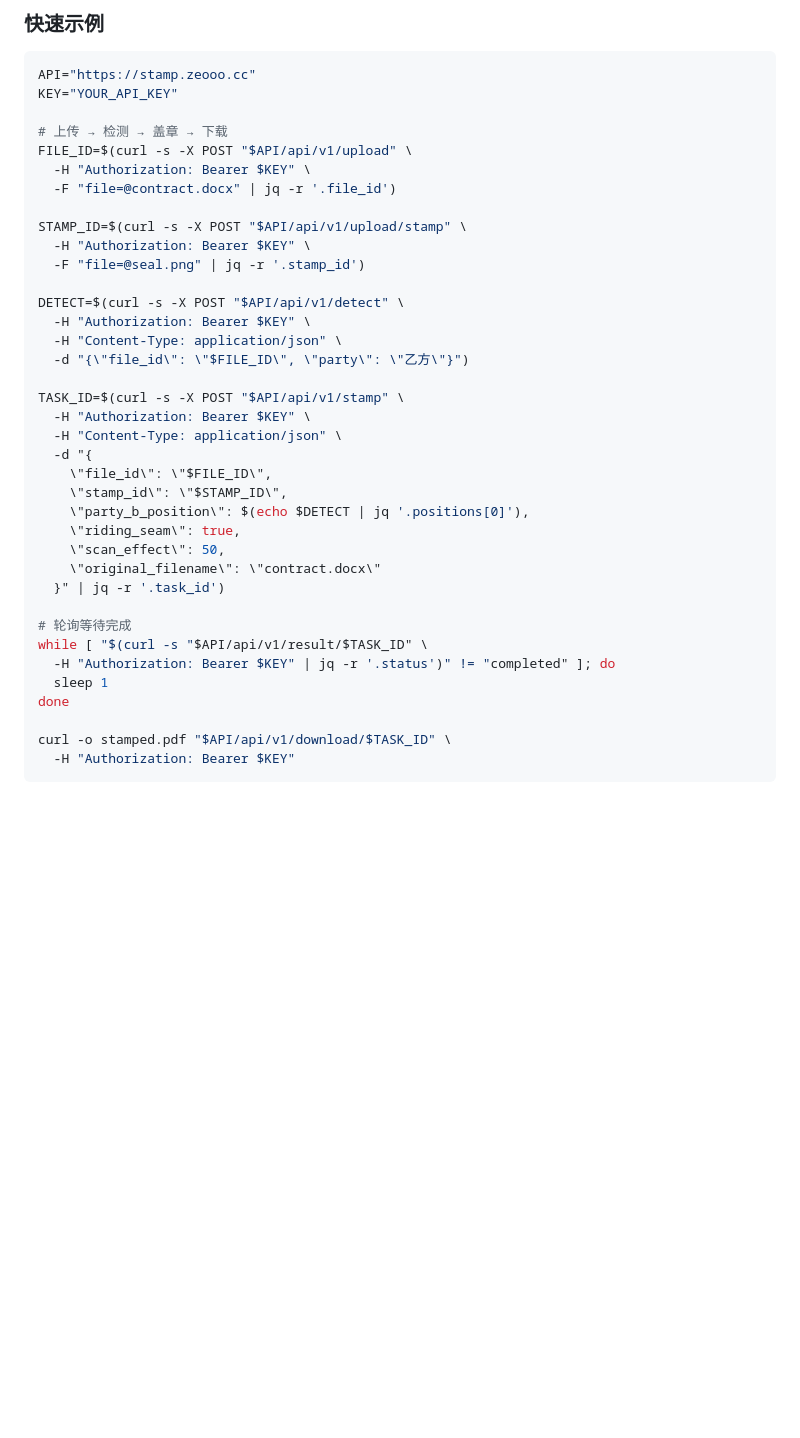
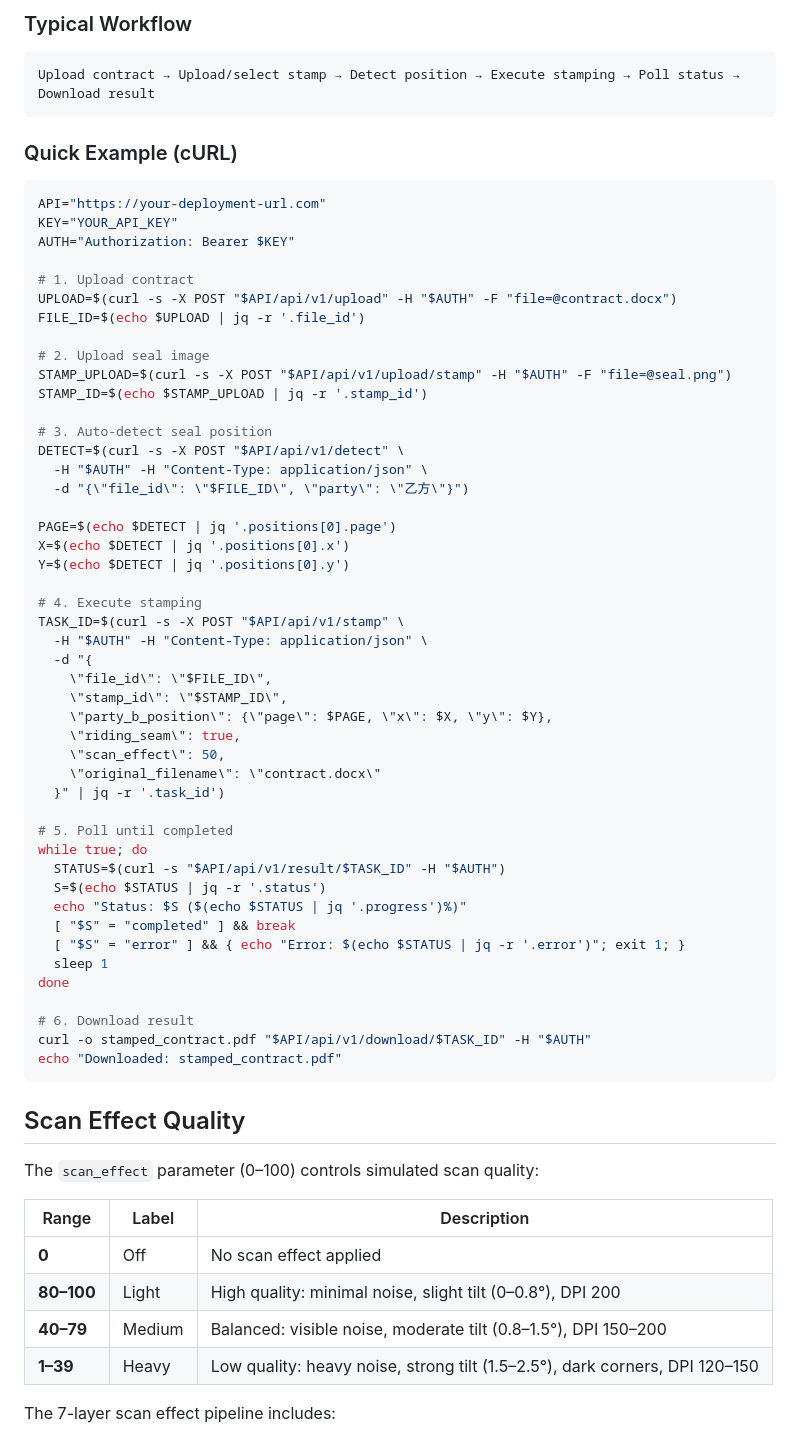
Before and after one commit to Zeo0811/contract-stamper, a Markdown page: README.md, the part around one of its changes. Rendered like a GitHub page; blank space fills up the shorter version.

````diff
--- a/README.md
+++ b/README.md
@@ -127,42 +148,71 @@ Base URL: `/api/v1`，需要 `Authorization: Bearer <API_KEY>` 认证。
 
-### 快速示例
+### Typical Workflow
+
+```
+Upload contract → Upload/select stamp → Detect position → Execute stamping → Poll status → Download result
+```
+
+### Quick Example (cURL)
 
 ```bash
-API="https://stamp.zeooo.cc"
+API="https://your-deployment-url.com"
 KEY="YOUR_API_KEY"
+AUTH="Authorization: Bearer $KEY"
 
-# 上传 → 检测 → 盖章 → 下载
-FILE_ID=$(curl -s -X POST "$API/api/v1/upload" \
-  -H "Authorization: Bearer $KEY" \
-  -F "file=@contract.docx" | jq -r '.file_id')
+# 1. Upload contract
+UPLOAD=$(curl -s -X POST "$API/api/v1/upload" -H "$AUTH" -F "file=@contract.docx")
+FILE_ID=$(echo $UPLOAD | jq -r '.file_id')
 
-STAMP_ID=$(curl -s -X POST "$API/api/v1/upload/stamp" \
-  -H "Authorization: Bearer $KEY" \
-  -F "file=@seal.png" | jq -r '.stamp_id')
+# 2. Upload seal image
+STAMP_UPLOAD=$(curl -s -X POST "$API/api/v1/upload/stamp" -H "$AUTH" -F "file=@seal.png")
+STAMP_ID=$(echo $STAMP_UPLOAD | jq -r '.stamp_id')
 
+# 3. Auto-detect seal position
 DETECT=$(curl -s -X POST "$API/api/v1/detect" \
-  -H "Authorization: Bearer $KEY" \
-  -H "Content-Type: application/json" \
+  -H "$AUTH" -H "Content-Type: application/json" \
   -d "{\"file_id\": \"$FILE_ID\", \"party\": \"乙方\"}")
 
+PAGE=$(echo $DETECT | jq '.positions[0].page')
+X=$(echo $DETECT | jq '.positions[0].x')
+Y=$(echo $DETECT | jq '.positions[0].y')
+
+# 4. Execute stamping
 TASK_ID=$(curl -s -X POST "$API/api/v1/stamp" \
-  -H "Authorization: Bearer $KEY" \
-  -H "Content-Type: application/json" \
+  -H "$AUTH" -H "Content-Type: application/json" \
   -d "{
     \"file_id\": \"$FILE_ID\",
     \"stamp_id\": \"$STAMP_ID\",
-    \"party_b_position\": $(echo $DETECT | jq '.positions[0]'),
+    \"party_b_position\": {\"page\": $PAGE, \"x\": $X, \"y\": $Y},
     \"riding_seam\": true,
     \"scan_effect\": 50,
     \"original_filename\": \"contract.docx\"
   }" | jq -r '.task_id')
 
-# 轮询等待完成
-while [ "$(curl -s "$API/api/v1/result/$TASK_ID" \
-  -H "Authorization: Bearer $KEY" | jq -r '.status')" != "completed" ]; do
+# 5. Poll until completed
+while true; do
+  STATUS=$(curl -s "$API/api/v1/result/$TASK_ID" -H "$AUTH")
+  S=$(echo $STATUS | jq -r '.status')
+  echo "Status: $S ($(echo $STATUS | jq '.progress')%)"
+  [ "$S" = "completed" ] && break
+  [ "$S" = "error" ] && { echo "Error: $(echo $STATUS | jq -r '.error')"; exit 1; }
   sleep 1
 done
 
-curl -o stamped.pdf "$API/api/v1/download/$TASK_ID" \
-  -H "Authorization: Bearer $KEY"
+# 6. Download result
+curl -o stamped_contract.pdf "$API/api/v1/download/$TASK_ID" -H "$AUTH"
+echo "Downloaded: stamped_contract.pdf"
 ```
+
+## Scan Effect Quality
+
+The `scan_effect` parameter (0–100) controls simulated scan quality:
+
+| Range | Label | Description |
+|-------|-------|-------------|
+| **0** | Off | No scan effect applied |
+| **80–100** | Light | High quality: minimal noise, slight tilt (0–0.8°), DPI 200 |
+| **40–79** | Medium | Balanced: visible noise, moderate tilt (0.8–1.5°), DPI 150–200 |
+| **1–39** | Heavy | Low quality: heavy noise, strong tilt (1.5–2.5°), dark corners, DPI 120–150 |
+
+The 7-layer scan effect pipeline includes:
+
````
Also changed, not shown: other parts of README.md (+146 -79 lines).
